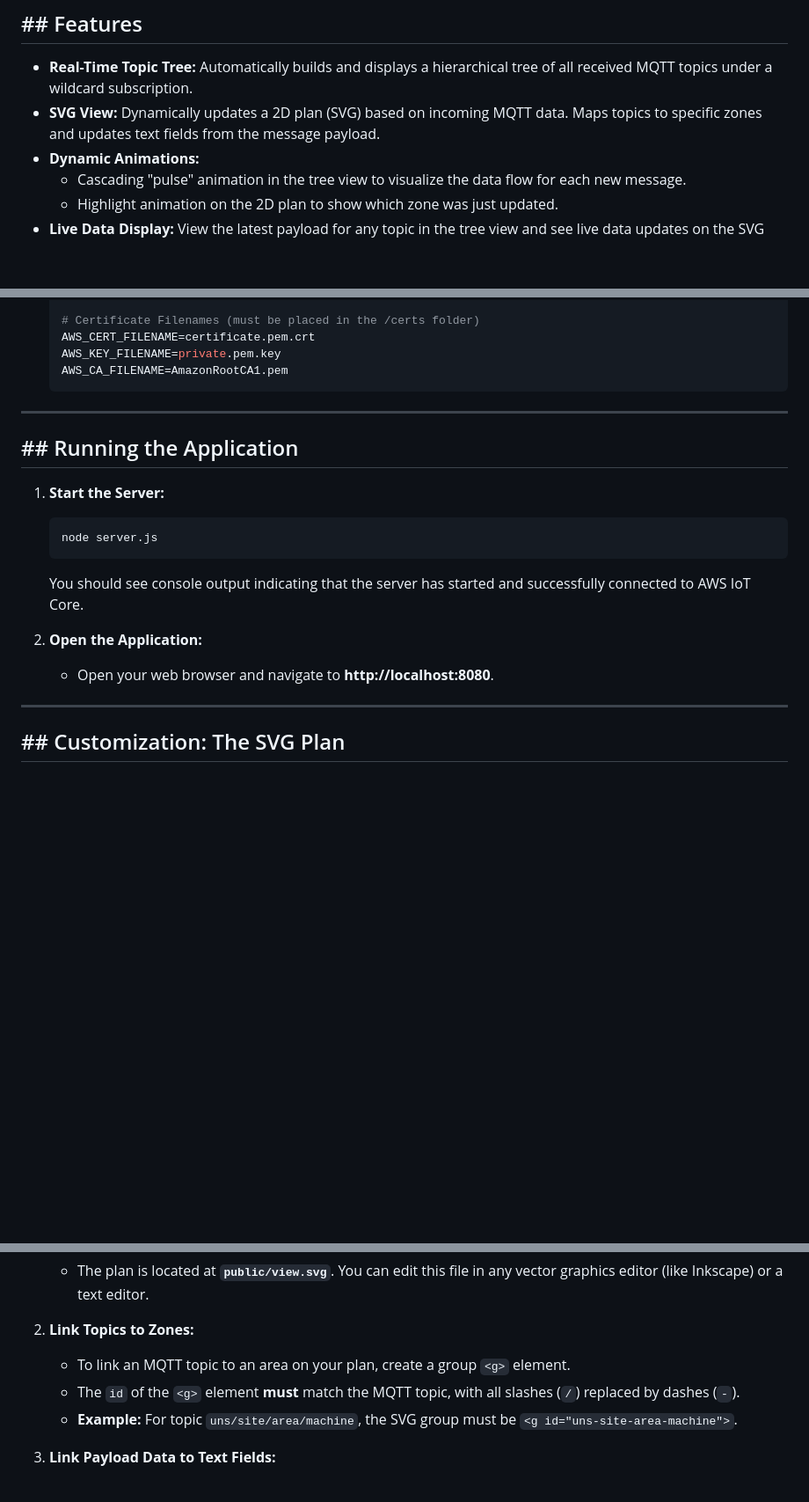
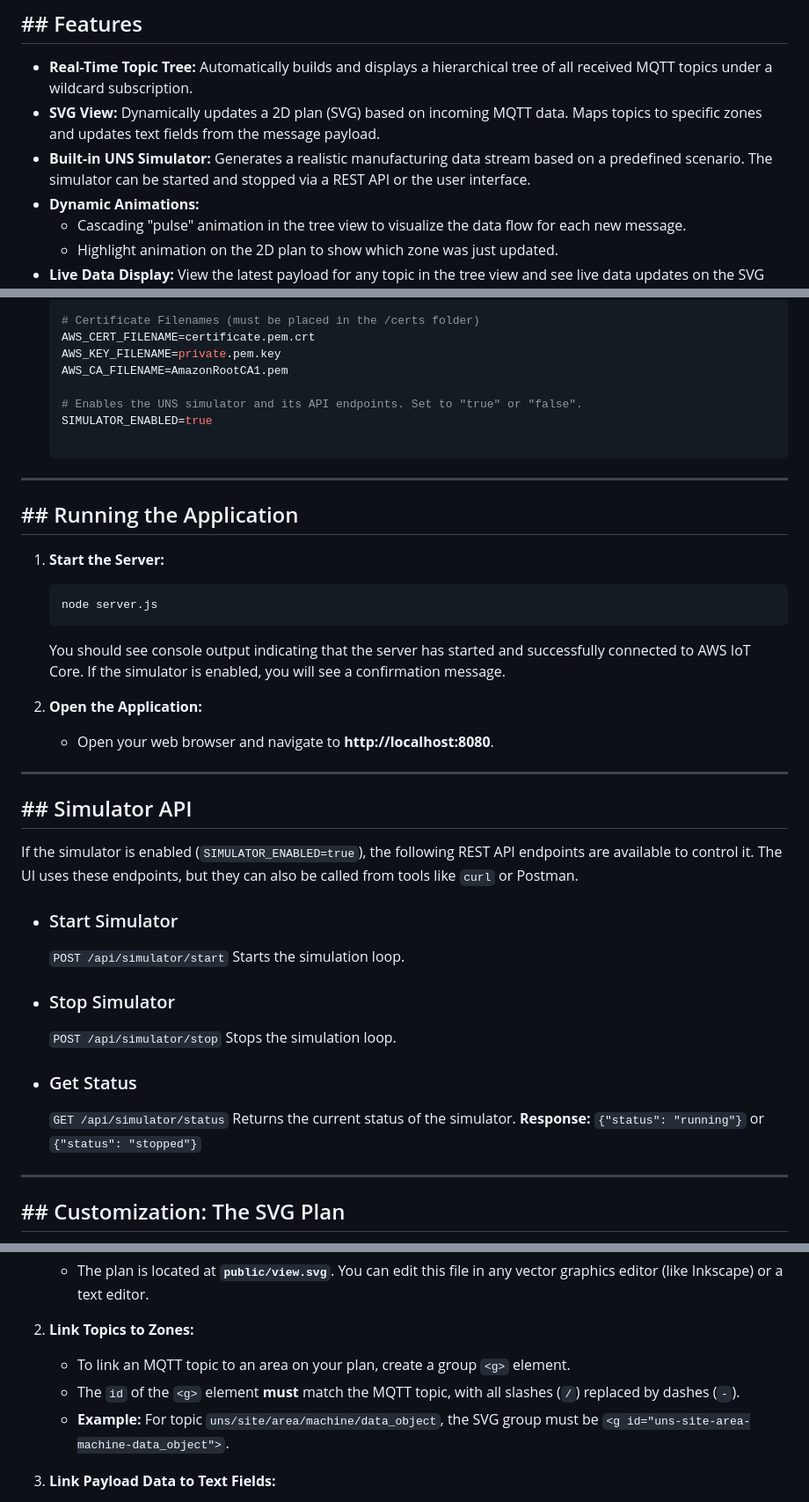
Before and after one commit to slalaure/mqtt_uns_viewer, a Markdown page: public/README.md, 3 parts joined by grey strips. Shown at 88% size. Drawn GitHub-style; blank space fills up the shorter version.

Commit message:
update README with simulation feature

````diff
--- a/public/README.md
+++ b/public/README.md
@@ -11,6 +11,7 @@ A lightweight, real-time web application to visualize an MQTT topic tree and a S
 
 * **Real-Time Topic Tree:** Automatically builds and displays a hierarchical tree of all received MQTT topics under a wildcard subscription.
 * **SVG View:** Dynamically updates a 2D plan (SVG) based on incoming MQTT data. Maps topics to specific zones and updates text fields from the message payload.
+* **Built-in UNS Simulator:** Generates a realistic manufacturing data stream based on a predefined scenario. The simulator can be started and stopped via a REST API or the user interface.
 * **Dynamic Animations:**
     * Cascading "pulse" animation in the tree view to visualize the data flow for each new message.
     * Highlight animation on the 2D plan to show which zone was just updated.
@@ -80,6 +81,10 @@ The data flow is as follows:
     AWS_CERT_FILENAME=certificate.pem.crt
     AWS_KEY_FILENAME=private.pem.key
     AWS_CA_FILENAME=AmazonRootCA1.pem
+
+    # Enables the UNS simulator and its API endpoints. Set to "true" or "false".
+    SIMULATOR_ENABLED=true
+
     ```
 
 ---
@@ -90,10 +95,29 @@ The data flow is as follows:
     ```bash
     node server.js
     ```
-    You should see console output indicating that the server has started and successfully connected to AWS IoT Core.
+    You should see console output indicating that the server has started and successfully connected to AWS IoT Core. If the simulator is enabled, you will see a confirmation message.
 
 2.  **Open the Application:**
     * Open your web browser and navigate to **http://localhost:8080**.
+
+---
+
+## ## Simulator API
+
+If the simulator is enabled (`SIMULATOR_ENABLED=true`), the following REST API endpoints are available to control it. The UI uses these endpoints, but they can also be called from tools like `curl` or Postman.
+
+* ### Start Simulator
+    `POST /api/simulator/start`
+    Starts the simulation loop.
+
+* ### Stop Simulator
+    `POST /api/simulator/stop`
+    Stops the simulation loop.
+
+* ### Get Status
+    `GET /api/simulator/status`
+    Returns the current status of the simulator.
+    **Response:** `{"status": "running"}` or `{"status": "stopped"}`
 
 ---
 
@@ -107,7 +131,7 @@ The SVG View is designed to be easily customized by editing the SVG file.
 2.  **Link Topics to Zones:**
     * To link an MQTT topic to an area on your plan, create a group `<g>` element.
     * The `id` of the `<g>` element **must** match the MQTT topic, with all slashes (`/`) replaced by dashes (`-`).
-    * **Example:** For topic `uns/site/area/machine`, the SVG group must be `<g id="uns-site-area-machine">`.
+    * **Example:** For topic `uns/site/area/machine/data_object`, the SVG group must be `<g id="uns-site-area-machine-data_object">`.
 
 3.  **Link Payload Data to Text Fields:**
     * To display a value from a JSON payload, add a `data-key` attribute to any `<tspan>` or `<text>` element inside the corresponding group.
````
Also changed, not shown: other parts of public/README.md (+1 -1 lines).
